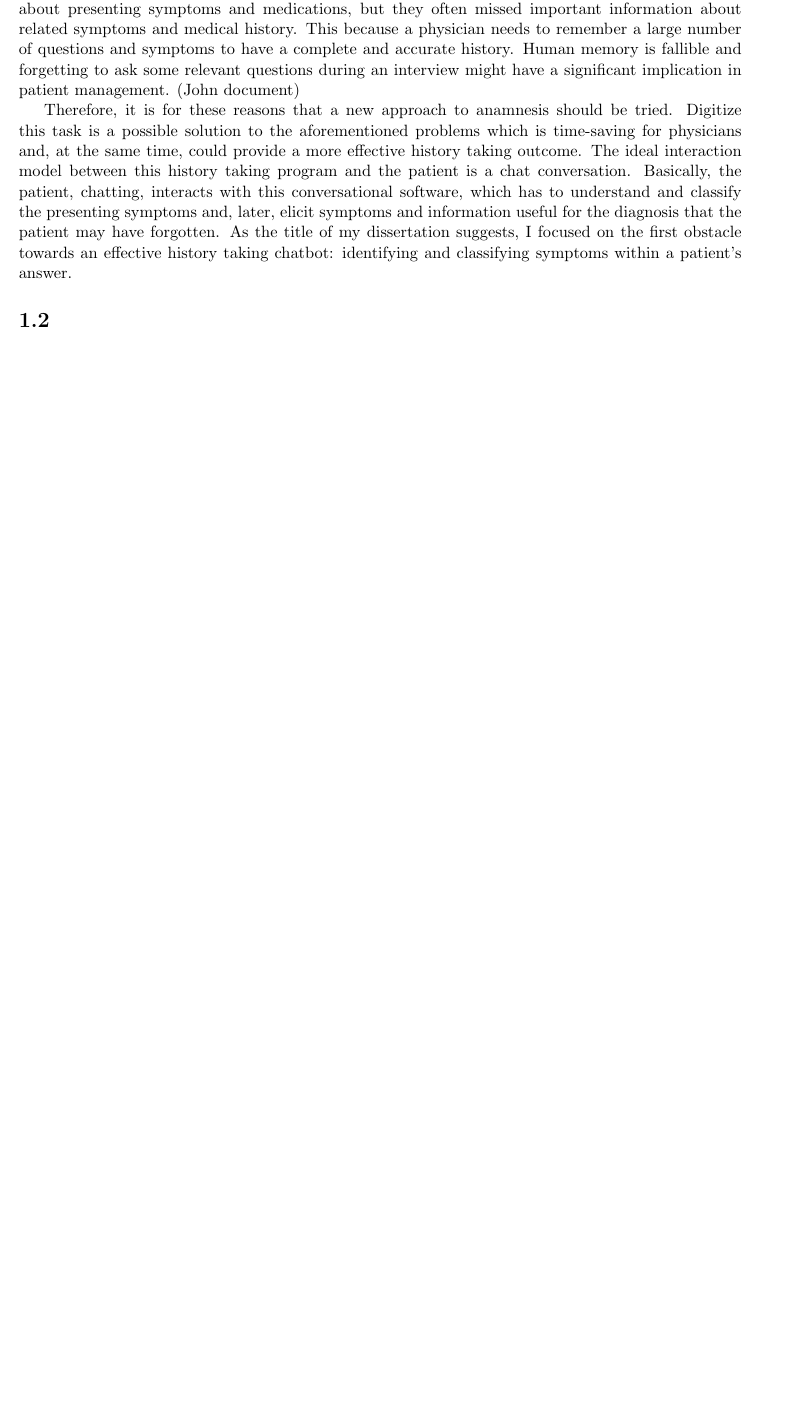
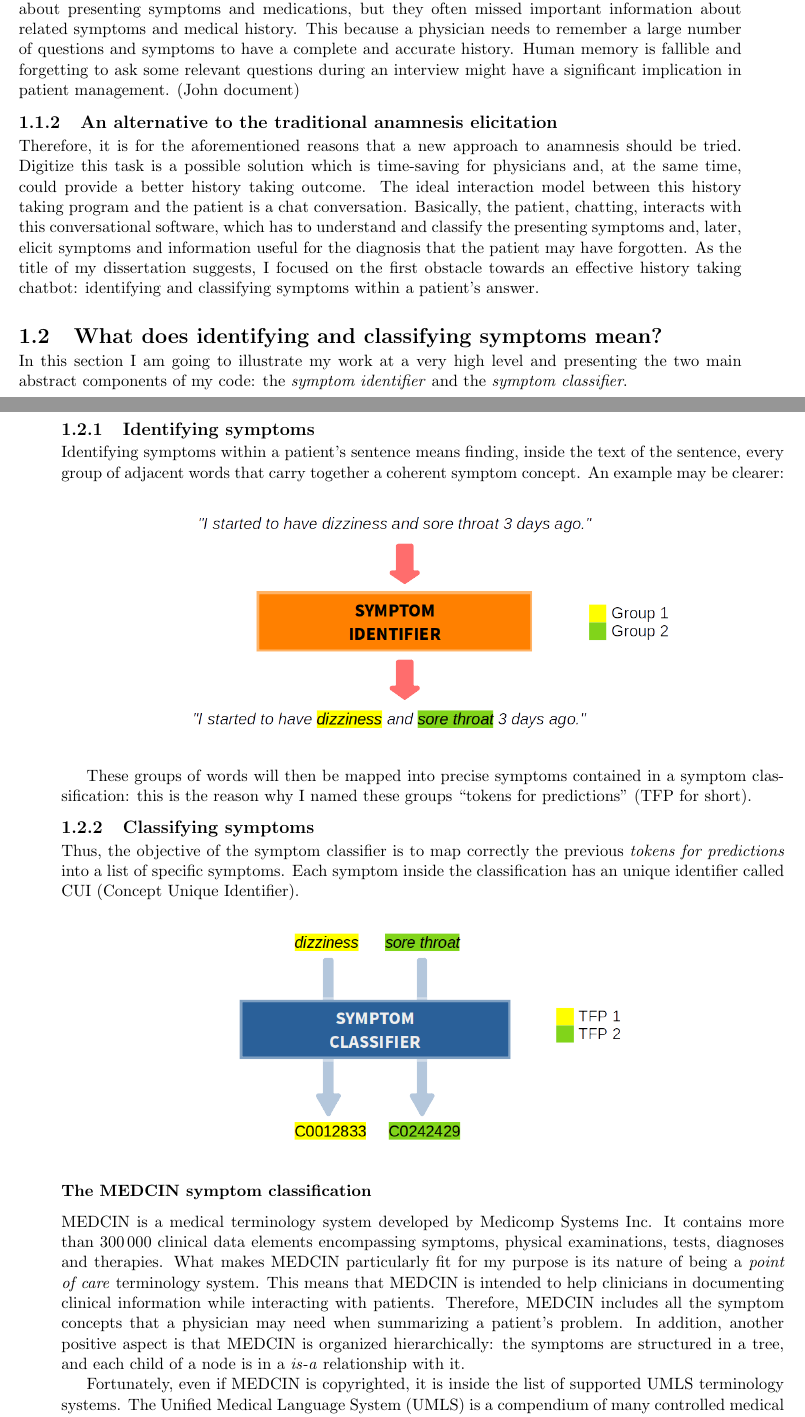
Before and after one commit to niksart/BachelorThesis, a LaTeX thesis (latex/sartorato_nicola_laurea_2018-2019.tex, which reads latex/introduzione.tex): part of page 4 of 5 before the commit and two parts of pages 4 and 5 of 7 after it, the two joined at a grey line, cut so that both start at the same text, the shorter picture padded with empty space. Compiled offline with pdfLaTeX.

Commit message:
Add symptoms classifier intro + MEDCIN

```diff
--- a/latex/introduzione.tex
+++ b/latex/introduzione.tex
@@ -10,7 +12,33 @@ Anamnesis, often referred in medical jargon as “history taking”, is a long t
 
 The traditional way of interviewing the patient is not only long and demanding, but even sometimes incomplete. For instance, 134 primary care physicians observed that only 59\% of essential history items were collected during history taking. The physicians were able to obtain relevant information about presenting symptoms and medications, but they often missed important information about related symptoms and medical history. This because a physician needs to remember a large number of questions and symptoms to have a complete and accurate history. Human memory is fallible and forgetting to ask some relevant questions during an interview might have a significant implication in patient management. (John document)
 
-Therefore, it is for these reasons that a new approach to anamnesis should be tried. Digitize this task is a possible solution to the aforementioned problems which is time-saving for physicians and, at the same time, could provide a more effective history taking outcome. The ideal interaction model between this history taking program and the patient is a chat conversation. Basically, the patient, chatting, interacts with this conversational software, which has to understand and classify the presenting symptoms and, later, elicit symptoms and information useful for the diagnosis that the patient may have forgotten. As the title of my dissertation suggests, I focused on the first obstacle towards an effective history taking chatbot: identifying and classifying symptoms within a patient’s answer.
+\subsection{An alternative to the traditional anamnesis elicitation}
 
-\section{}
-\label{sec:problem_doctors}
+Therefore, it is for the aforementioned reasons that a new approach to anamnesis should be tried. Digitize this task is a possible solution which is time-saving for physicians and, at the same time, could provide a better history taking outcome. The ideal interaction model between this history taking program and the patient is a chat conversation. Basically, the patient, chatting, interacts with this conversational software, which has to understand and classify the presenting symptoms and, later, elicit symptoms and information useful for the diagnosis that the patient may have forgotten. As the title of my dissertation suggests, I focused on the first obstacle towards an effective history taking chatbot: identifying and classifying symptoms within a patient’s answer.
+
+\section{What does identifying and classifying symptoms mean?}
+
+In this section I am going to illustrate my work at a very high level and presenting the two main abstract components of my code: the \textit{symptom identifier} and the \textit{symptom classifier}.
+
+\label{sec:identifying_classifying}
+\subsection{Identifying symptoms}
+
+Identifying symptoms within a patient's sentence means finding, inside the text of the sentence, every group of adjacent words that carry together a coherent symptom concept. An example may be clearer:
+
+\begin{center}
+  \includegraphics[width=12cm]{symptom_identifier}
+\end{center}
+
+These groups of words will then be mapped into precise symptoms contained in a symptom classification: this is the reason why I named these groups “tokens for predictions” (TFP for short).
+
+\subsection{Classifying symptoms}
+Thus, the objective of the symptom classifier is to map correctly the previous \textit{tokens for predictions} into a list of specific symptoms. Each symptom inside the classification has an unique identifier called CUI (Concept Unique Identifier).
+
+\begin{center}
+  \includegraphics[width=10cm]{symptom_classifier}
+\end{center}
+
+\subsubsection{The MEDCIN symptom classification}
+MEDCIN is a medical terminology system developed by Medicomp Systems Inc. It contains more than $300\,000$ clinical data elements encompassing symptoms, physical examinations, tests, diagnoses and therapies. What makes MEDCIN particularly fit for my purpose is its nature of being a \textit{point of care} terminology system. This means that MEDCIN is intended to help clinicians in documenting clinical information while interacting with patients. Therefore, MEDCIN includes all the symptom concepts that a physician may need when summarizing a patient's problem. In addition, another positive aspect is that MEDCIN is organized hierarchically: the symptoms are structured in a tree, and each child of a node is in a \textit{is-a} relationship with it.
+
+Fortunately, even if MEDCIN is copyrighted, it is inside the list of supported UMLS terminology systems. The Unified Medical Language System (UMLS) is a compendium of many controlled medical vocabularies and it is maintained by the US National Library of Medicine. Academic users may access the UMLS free of charge for research purposes.
@@ -16,0 +51 @@ Therefore, it is for these reasons that a new approach to anamnesis should be tr
+  \item sfruttare un'ontologia come SNOMED CT (contenuta in UMLS) per trovare sintomi correlati
--- a/latex/sartorato_nicola_laurea_2018-2019.tex
+++ b/latex/sartorato_nicola_laurea_2018-2019.tex
@@ -17,7 +17,10 @@
 \documentclass[epsfig,a4paper,11pt,titlepage,twoside,openany]{book}
 \usepackage{epsfig}
 \usepackage{plain}
+\usepackage[many]{tcolorbox}
 \usepackage{setspace}
+\usepackage{graphicx}
+\graphicspath{ {../images/} }
 \usepackage[paperheight=29.7cm,paperwidth=21cm,outer=1.5cm,inner=2.5cm,top=2cm,bottom=2cm]{geometry} % per definizione layout
 \usepackage{titlesec} % per formato custom dei titoli dei capitoli
 
```
Also changed, not shown: latex/pagina_iniziale.tex (+1 -1 lines), images/symptom_classifier.png (added), images/symptom_classifier_origina.png (added), images/symptom_identifier.png (added), images/symptom_identifier_original.png (added), latex/introduzione.tex (37 more changed lines).
